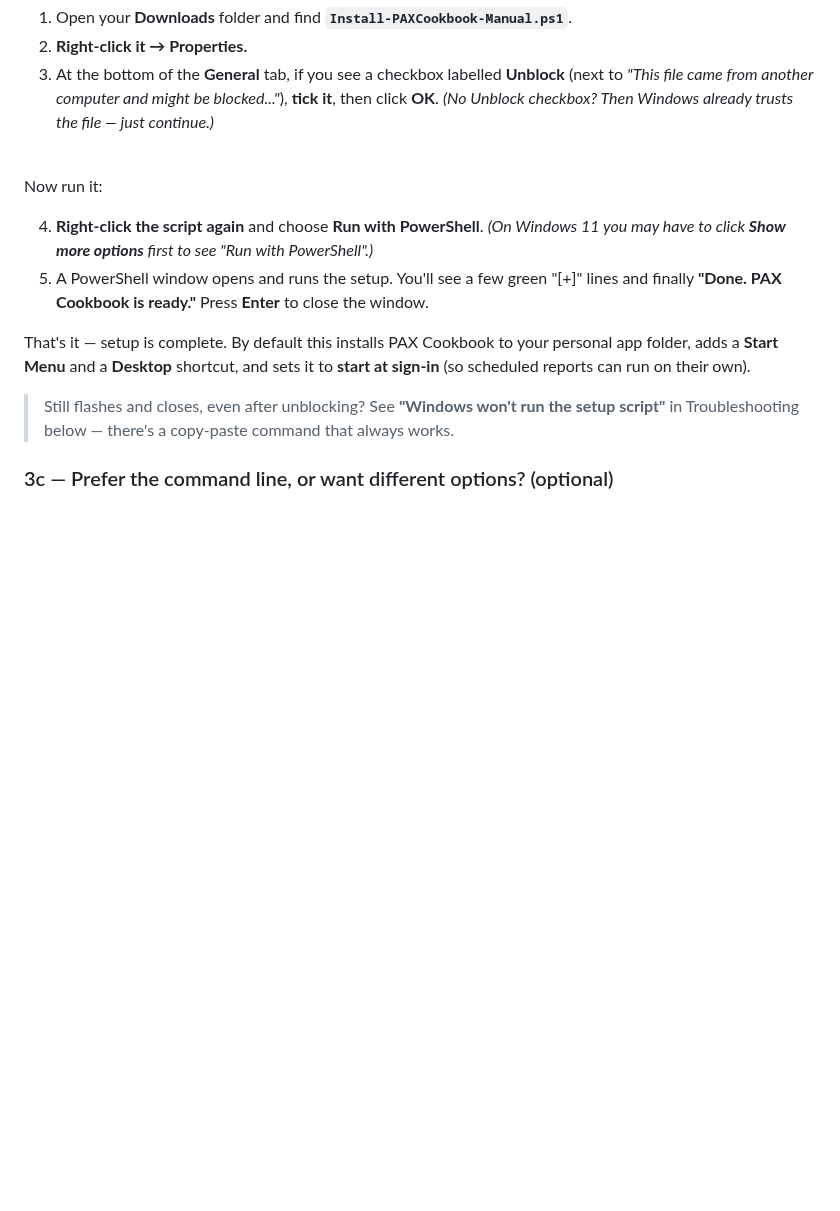
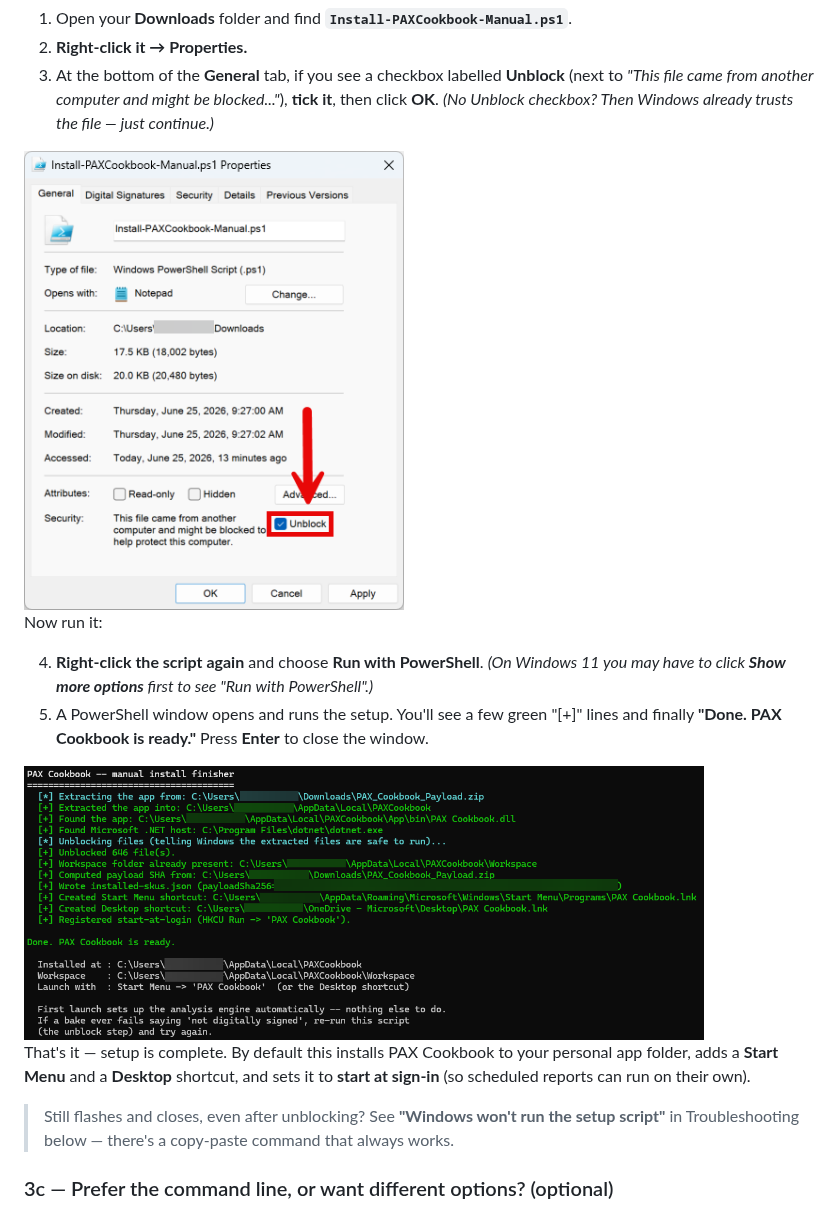
Before and after one commit to microsoft/PAX-Cookbook, a Markdown page: Alternative_Installation_Instructions/README.md, the part around the change. GitHub-like rendering; pictures changed too: Alternative_Installation_Instructions/images/08-unblock-install-script.png (added), Alternative_Installation_Instructions/images/09-install-script-terminal-output.png (added); blank space fills up the shorter version.

Commit message:
docs(alt-install): add unblock + success-output screenshots to Step 3b

```diff
--- a/Alternative_Installation_Instructions/README.md
+++ b/Alternative_Installation_Instructions/README.md
@@ -116,6 +116,8 @@ Clearing that tag once fixes it:
    blocked..."*), **tick it**, then click **OK**.
    *(No Unblock checkbox? Then Windows already trusts the file — just continue.)*
 
+<img src="images/08-unblock-install-script.png" alt="Install-PAXCookbook-Manual.ps1 Properties dialog with the Unblock checkbox ticked and highlighted at the bottom" width="380">
+
 <br>
 
 Now run it:
@@ -126,6 +128,8 @@ Now run it:
 5. A PowerShell window opens and runs the setup. You'll see a few green "[+]"
    lines and finally **"Done. PAX Cookbook is ready."** Press **Enter** to close
    the window.
+
+<img src="images/09-install-script-terminal-output.png" alt="PowerShell window showing the manual install finisher output ending in 'Done. PAX Cookbook is ready.'" width="680">
 
 That's it — setup is complete. By default this installs PAX Cookbook to your
 personal app folder, adds a **Start Menu** and a **Desktop** shortcut, and sets
```
